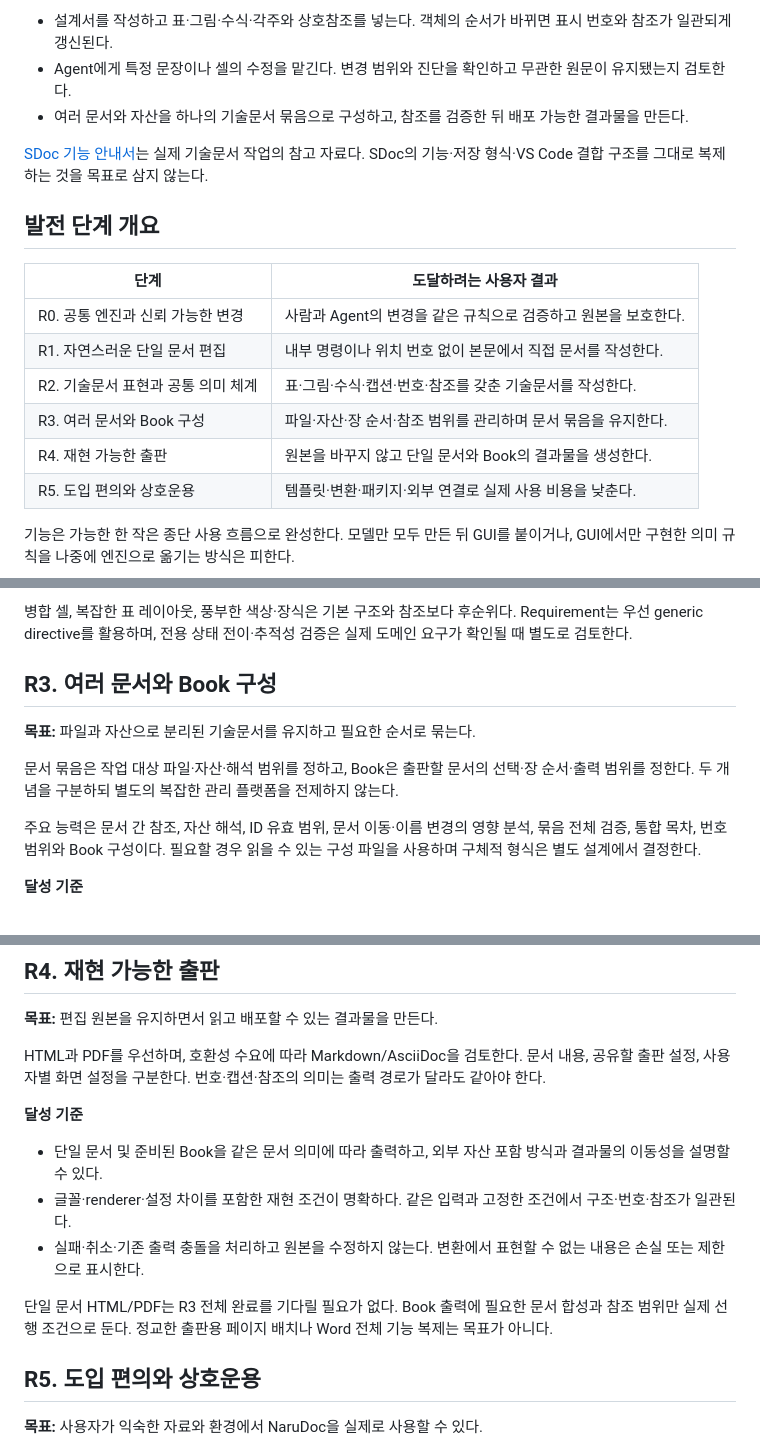
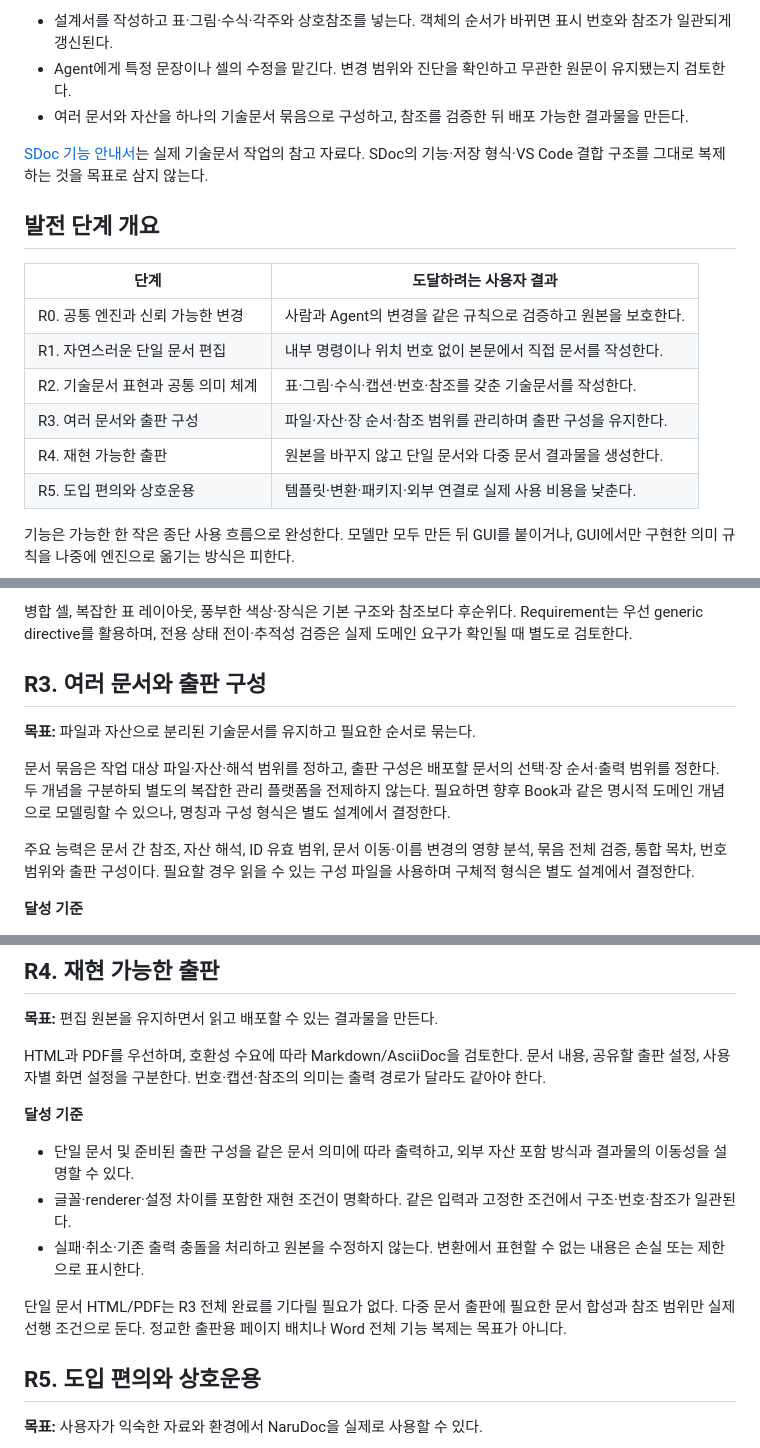
Before and after one commit to NaruForge/narudoc, a Markdown page: docs/roadmap.md, 3 parts joined by grey strips. Rendered like a GitHub page.

Commit message:
docs: refine long-term roadmap terminology and evidence

```diff
--- a/docs/roadmap.md
+++ b/docs/roadmap.md
@@ -39,8 +39,8 @@
 | R0. 공통 엔진과 신뢰 가능한 변경 | 사람과 Agent의 변경을 같은 규칙으로 검증하고 원본을 보호한다. |
 | R1. 자연스러운 단일 문서 편집 | 내부 명령이나 위치 번호 없이 본문에서 직접 문서를 작성한다. |
 | R2. 기술문서 표현과 공통 의미 체계 | 표·그림·수식·캡션·번호·참조를 갖춘 기술문서를 작성한다. |
-| R3. 여러 문서와 Book 구성 | 파일·자산·장 순서·참조 범위를 관리하며 문서 묶음을 유지한다. |
-| R4. 재현 가능한 출판 | 원본을 바꾸지 않고 단일 문서와 Book의 결과물을 생성한다. |
+| R3. 여러 문서와 출판 구성 | 파일·자산·장 순서·참조 범위를 관리하며 출판 구성을 유지한다. |
+| R4. 재현 가능한 출판 | 원본을 바꾸지 않고 단일 문서와 다중 문서 결과물을 생성한다. |
 | R5. 도입 편의와 상호운용 | 템플릿·변환·패키지·외부 연결로 실제 사용 비용을 낮춘다. |
 
 기능은 가능한 한 작은 종단 사용 흐름으로 완성한다. 모델만 모두 만든 뒤 GUI를 붙이거나, GUI에서만 구현한 의미 규칙을 나중에 엔진으로 옮기는 방식은 피한다.
@@ -101,13 +101,13 @@
 
 병합 셀, 복잡한 표 레이아웃, 풍부한 색상·장식은 기본 구조와 참조보다 후순위다. Requirement는 우선 generic directive를 활용하며, 전용 상태 전이·추적성 검증은 실제 도메인 요구가 확인될 때 별도로 검토한다.
 
-## R3. 여러 문서와 Book 구성
+## R3. 여러 문서와 출판 구성
 
 **목표:** 파일과 자산으로 분리된 기술문서를 유지하고 필요한 순서로 묶는다.
 
-문서 묶음은 작업 대상 파일·자산·해석 범위를 정하고, Book은 출판할 문서의 선택·장 순서·출력 범위를 정한다. 두 개념을 구분하되 별도의 복잡한 관리 플랫폼을 전제하지 않는다.
+문서 묶음은 작업 대상 파일·자산·해석 범위를 정하고, 출판 구성은 배포할 문서의 선택·장 순서·출력 범위를 정한다. 두 개념을 구분하되 별도의 복잡한 관리 플랫폼을 전제하지 않는다. 필요하면 향후 Book과 같은 명시적 도메인 개념으로 모델링할 수 있으나, 명칭과 구성 형식은 별도 설계에서 결정한다.
 
-주요 능력은 문서 간 참조, 자산 해석, ID 유효 범위, 문서 이동·이름 변경의 영향 분석, 묶음 전체 검증, 통합 목차, 번호 범위와 Book 구성이다. 필요할 경우 읽을 수 있는 구성 파일을 사용하며 구체적 형식은 별도 설계에서 결정한다.
+주요 능력은 문서 간 참조, 자산 해석, ID 유효 범위, 문서 이동·이름 변경의 영향 분석, 묶음 전체 검증, 통합 목차, 번호 범위와 출판 구성이다. 필요할 경우 읽을 수 있는 구성 파일을 사용하며 구체적 형식은 별도 설계에서 결정한다.
 
 **달성 기준**
 
@@ -125,11 +125,11 @@ HTML과 PDF를 우선하며, 호환성 수요에 따라 Markdown/AsciiDoc을 검
 
 **달성 기준**
 
-- 단일 문서 및 준비된 Book을 같은 문서 의미에 따라 출력하고, 외부 자산 포함 방식과 결과물의 이동성을 설명할 수 있다.
+- 단일 문서 및 준비된 출판 구성을 같은 문서 의미에 따라 출력하고, 외부 자산 포함 방식과 결과물의 이동성을 설명할 수 있다.
 - 글꼴·renderer·설정 차이를 포함한 재현 조건이 명확하다. 같은 입력과 고정한 조건에서 구조·번호·참조가 일관된다.
 - 실패·취소·기존 출력 충돌을 처리하고 원본을 수정하지 않는다. 변환에서 표현할 수 없는 내용은 손실 또는 제한으로 표시한다.
 
-단일 문서 HTML/PDF는 R3 전체 완료를 기다릴 필요가 없다. Book 출력에 필요한 문서 합성과 참조 범위만 실제 선행 조건으로 둔다. 정교한 출판용 페이지 배치나 Word 전체 기능 복제는 목표가 아니다.
+단일 문서 HTML/PDF는 R3 전체 완료를 기다릴 필요가 없다. 다중 문서 출판에 필요한 문서 합성과 참조 범위만 실제 선행 조건으로 둔다. 정교한 출판용 페이지 배치나 Word 전체 기능 복제는 목표가 아니다.
 
 ## R5. 도입 편의와 상호운용
 
```
Also changed, not shown: other parts of docs/roadmap.md (+2 -2 lines).
